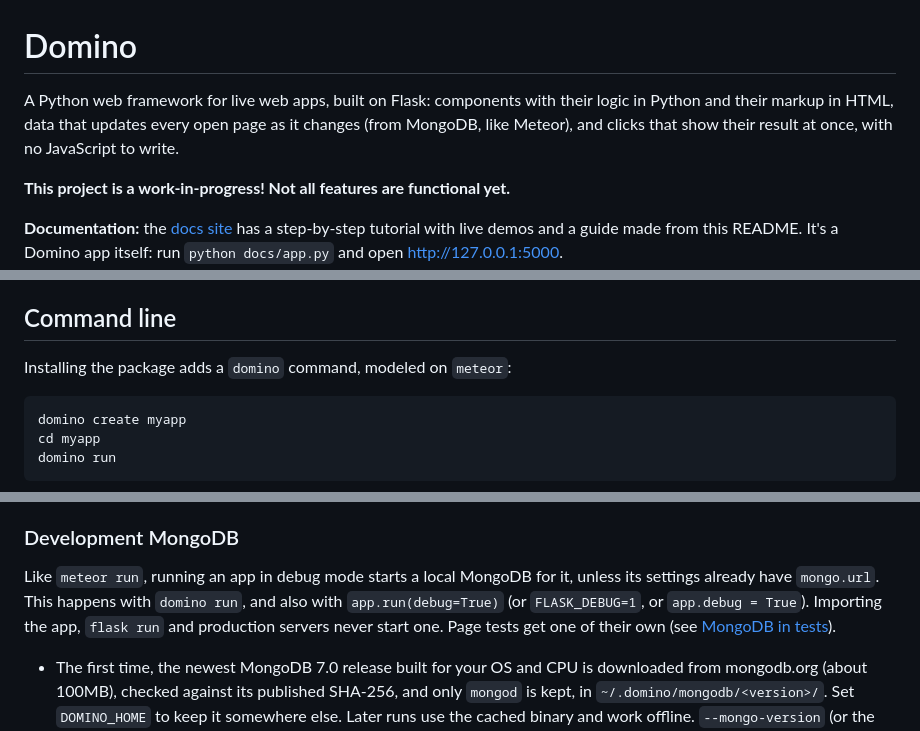
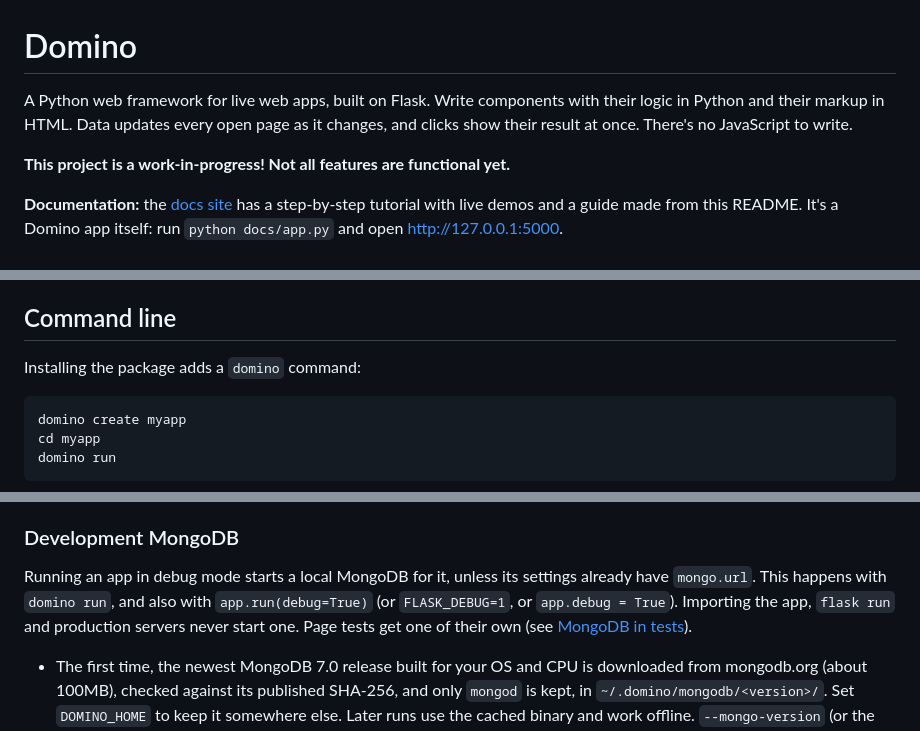
Before and after one commit to kegsmr/domino, a Markdown page: README.md, 3 parts joined by grey strips. Drawn GitHub-style.

````diff
--- a/README.md
+++ b/README.md
@@ -1,6 +1,6 @@
 # Domino
 
-A Python web framework for live web apps, built on Flask: components with their logic in Python and their markup in HTML, data that updates every open page as it changes (from MongoDB, like Meteor), and clicks that show their result at once, with no JavaScript to write.
+A Python web framework for live web apps, built on Flask. Write components with their logic in Python and their markup in HTML. Data updates every open page as it changes, and clicks show their result at once. There's no JavaScript to write.
 
 **This project is a work-in-progress! Not all features are functional yet.**
 
@@ -180,7 +180,7 @@ Clicking a link to another page of the app swaps that page in without reloading,
 
 ## Command line
 
-Installing the package adds a `domino` command, modeled on `meteor`:
+Installing the package adds a `domino` command:
 
 ```
 domino create myapp
@@ -221,7 +221,7 @@ Some changes can't be swapped in safely, so the server restarts instead (`domino
 
 ### Development MongoDB
 
-Like `meteor run`, running an app in debug mode starts a local MongoDB for it, unless its settings already have `mongo.url`. This happens with `domino run`, and also with `app.run(debug=True)` (or `FLASK_DEBUG=1`, or `app.debug = True`). Importing the app, `flask run` and production servers never start one. Page tests get one of their own (see [MongoDB in tests](#mongodb-in-tests)).
+Running an app in debug mode starts a local MongoDB for it, unless its settings already have `mongo.url`. This happens with `domino run`, and also with `app.run(debug=True)` (or `FLASK_DEBUG=1`, or `app.debug = True`). Importing the app, `flask run` and production servers never start one. Page tests get one of their own (see [MongoDB in tests](#mongodb-in-tests)).
 
 - The first time, the newest MongoDB 7.0 release built for your OS and CPU is downloaded from mongodb.org (about 100MB), checked against its published SHA-256, and only `mongod` is kept, in `~/.domino/mongodb/<version>/`. Set `DOMINO_HOME` to keep it somewhere else. Later runs use the cached binary and work offline. `--mongo-version` (or the setting `mongo.version`) picks another release series, such as `8.0`.
 - `mongod` listens on 127.0.0.1, on the app's port + 1 (5001 for 5000), or on any free port if that one is busy. Its data goes in `.domino/db` in the app's folder and its log in `.domino/mongod.log`. Add `.domino/` to your app's `.gitignore` (`domino create` does).
````
Also changed, not shown: other parts of README.md (+17 -17 lines).
